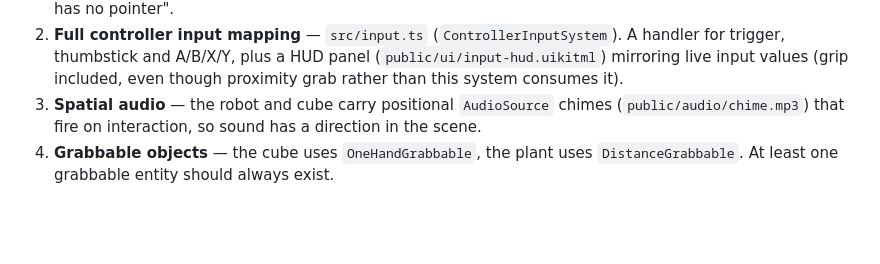
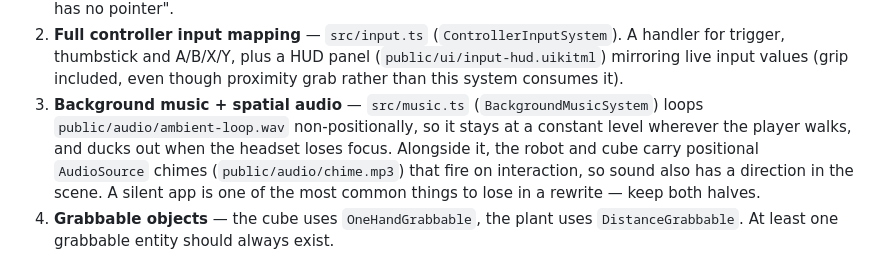
Before and after one commit to meta-quest/iwsdk-replit-template, a Markdown page: replit.md, the part around the change. Rendered like a GitHub page; blank space fills up the shorter version.

```diff
--- a/replit.md
+++ b/replit.md
@@ -23,9 +23,13 @@ all four into whatever gets built, unless the user explicitly asks to drop one.*
    A handler for trigger, thumbstick and A/B/X/Y, plus a HUD panel
    (`public/ui/input-hud.uikitml`) mirroring live input values (grip included,
    even though proximity grab rather than this system consumes it).
-3. **Spatial audio** — the robot and cube carry positional `AudioSource` chimes
-   (`public/audio/chime.mp3`) that fire on interaction, so sound has a direction
-   in the scene.
+3. **Background music + spatial audio** — `src/music.ts`
+   (`BackgroundMusicSystem`) loops `public/audio/ambient-loop.wav`
+   non-positionally, so it stays at a constant level wherever the player walks,
+   and ducks out when the headset loses focus. Alongside it, the robot and cube
+   carry positional `AudioSource` chimes (`public/audio/chime.mp3`) that fire on
+   interaction, so sound also has a direction in the scene. A silent app is one
+   of the most common things to lose in a rewrite — keep both halves.
 4. **Grabbable objects** — the cube uses `OneHandGrabbable`, the plant uses
    `DistanceGrabbable`. At least one grabbable entity should always exist.
 
```
Also changed, not shown: README.md (+5 -2 lines).
